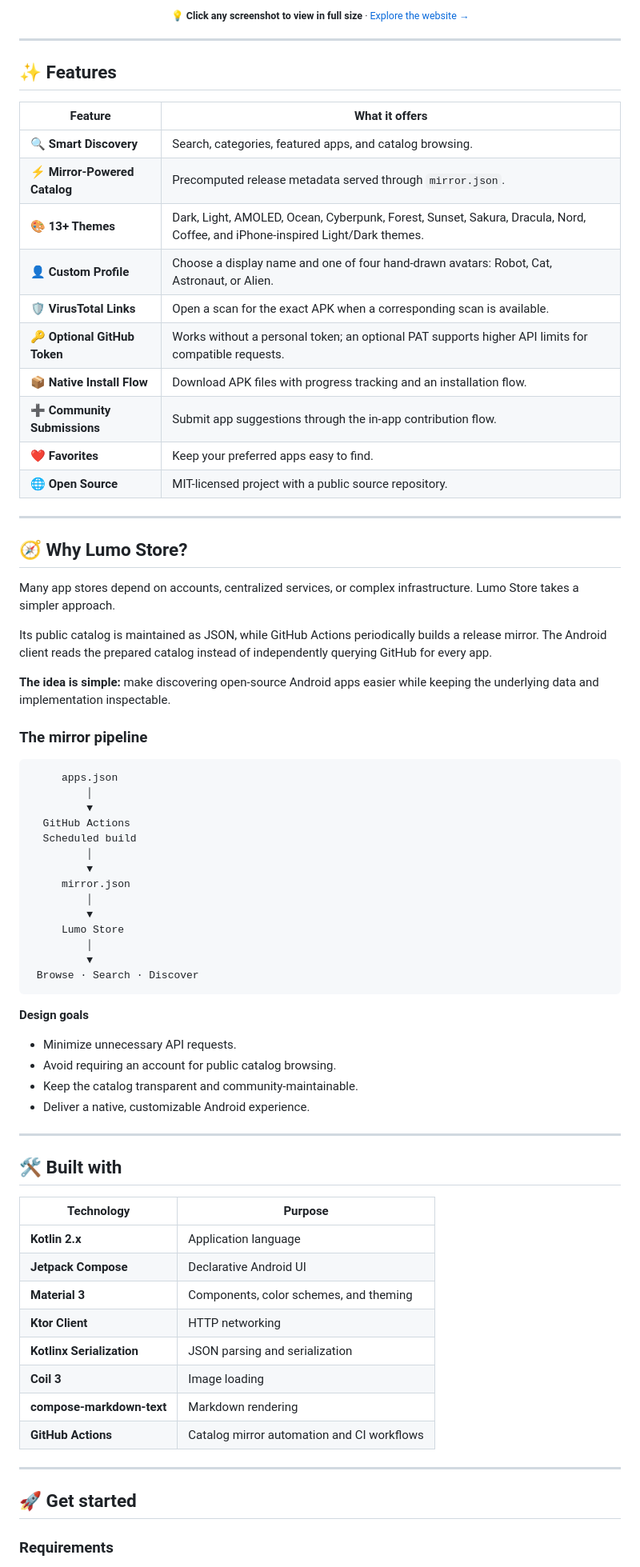
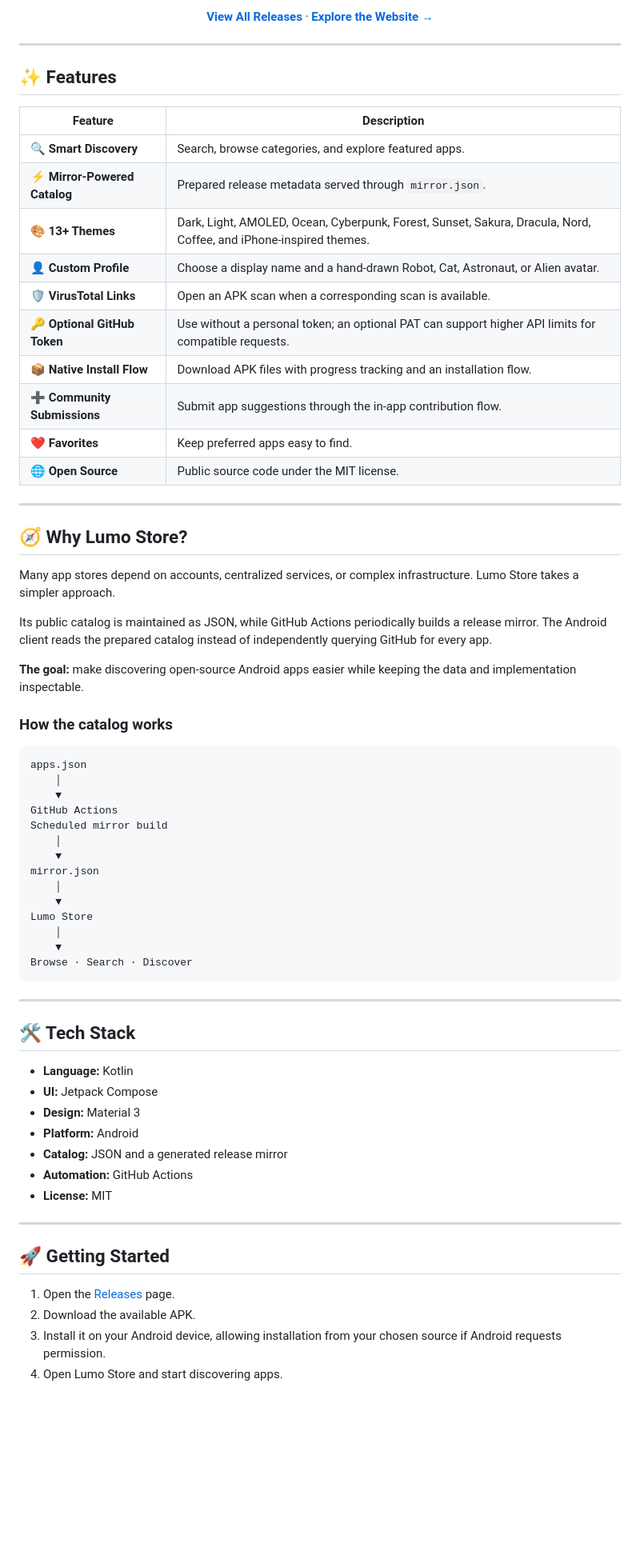
Before and after one commit to adityasaini404/LumoStore, a Markdown page: README.md, the part around one of its changes. Shown at 80% size. Rendered like a GitHub page; blank space fills up the shorter version.

Commit message:
Adjust Screenshots in proper way.

````diff
--- a/README.md
+++ b/README.md
@@ -157,7 +142,9 @@ A native experience powered by Kotlin, Jetpack Compose, and Material 3.
 
 <div align="center">
 
-<sub>💡 <b>Click any screenshot to view in full size</b> · <a href="https://adityasaini404.github.io/LumoStore/">Explore the website →</a></sub>
+<br />
+
+[**View All Releases**](https://github.com/adityasaini404/LumoStore/releases) · [**Explore the Website →**](https://adityasaini404.github.io/LumoStore/)
 
 </div>
 
@@ -165,18 +152,18 @@ A native experience powered by Kotlin, Jetpack Compose, and Material 3.
 
 ## ✨ Features
 
-| Feature | What it offers |
+| Feature | Description |
 |---|---|
-| 🔍 **Smart Discovery** | Search, categories, featured apps, and catalog browsing. |
-| ⚡ **Mirror-Powered Catalog** | Precomputed release metadata served through `mirror.json`. |
-| 🎨 **13+ Themes** | Dark, Light, AMOLED, Ocean, Cyberpunk, Forest, Sunset, Sakura, Dracula, Nord, Coffee, and iPhone-inspired Light/Dark themes. |
-| 👤 **Custom Profile** | Choose a display name and one of four hand-drawn avatars: Robot, Cat, Astronaut, or Alien. |
-| 🛡️ **VirusTotal Links** | Open a scan for the exact APK when a corresponding scan is available. |
-| 🔑 **Optional GitHub Token** | Works without a personal token; an optional PAT supports higher API limits for compatible requests. |
+| 🔍 **Smart Discovery** | Search, browse categories, and explore featured apps. |
+| ⚡ **Mirror-Powered Catalog** | Prepared release metadata served through `mirror.json`. |
+| 🎨 **13+ Themes** | Dark, Light, AMOLED, Ocean, Cyberpunk, Forest, Sunset, Sakura, Dracula, Nord, Coffee, and iPhone-inspired themes. |
+| 👤 **Custom Profile** | Choose a display name and a hand-drawn Robot, Cat, Astronaut, or Alien avatar. |
+| 🛡️ **VirusTotal Links** | Open an APK scan when a corresponding scan is available. |
+| 🔑 **Optional GitHub Token** | Use without a personal token; an optional PAT can support higher API limits for compatible requests. |
 | 📦 **Native Install Flow** | Download APK files with progress tracking and an installation flow. |
 | ➕ **Community Submissions** | Submit app suggestions through the in-app contribution flow. |
-| ❤️ **Favorites** | Keep your preferred apps easy to find. |
-| 🌐 **Open Source** | MIT-licensed project with a public source repository. |
+| ❤️ **Favorites** | Keep preferred apps easy to find. |
+| 🌐 **Open Source** | Public source code under the MIT license. |
 
 ---
 
@@ -186,52 +173,45 @@ Many app stores depend on accounts, centralized services, or complex infrastruct
 
 Its public catalog is maintained as JSON, while GitHub Actions periodically builds a release mirror. The Android client reads the prepared catalog instead of independently querying GitHub for every app.
 
-**The idea is simple:** make discovering open-source Android apps easier while keeping the underlying data and implementation inspectable.
+**The goal:** make discovering open-source Android apps easier while keeping the data and implementation inspectable.
 
-### The mirror pipeline
+### How the catalog works
 
 ```text
-     apps.json
-         │
-         ▼
-  GitHub Actions
-  Scheduled build
-         │
-         ▼
-     mirror.json
-         │
-         ▼
-     Lumo Store
-         │
-         ▼
- Browse · Search · Discover
+apps.json
+    │
+    ▼
+GitHub Actions
+Scheduled mirror build
+    │
+    ▼
+mirror.json
+    │
+    ▼
+Lumo Store
+    │
+    ▼
+Browse · Search · Discover
 ```
-
-**Design goals**
-
-- Minimize unnecessary API requests.
-- Avoid requiring an account for public catalog browsing.
-- Keep the catalog transparent and community-maintainable.
-- Deliver a native, customizable Android experience.
 
 ---
 
-## 🛠️ Built with
+## 🛠️ Tech Stack
 
-| Technology | Purpose |
-|---|---|
-| **Kotlin 2.x** | Application language |
-| **Jetpack Compose** | Declarative Android UI |
-| **Material 3** | Components, color schemes, and theming |
-| **Ktor Client** | HTTP networking |
-| **Kotlinx Serialization** | JSON parsing and serialization |
-| **Coil 3** | Image loading |
-| **compose-markdown-text** | Markdown rendering |
-| **GitHub Actions** | Catalog mirror automation and CI workflows |
+- **Language:** Kotlin
+- **UI:** Jetpack Compose
+- **Design:** Material 3
+- **Platform:** Android
+- **Catalog:** JSON and a generated release mirror
+- **Automation:** GitHub Actions
+- **License:** MIT
 
 ---
 
-## 🚀 Get started
+## 🚀 Getting Started
 
-### Requirements
+1. Open the [Releases](https://github.com/adityasaini404/LumoStore/releases) page.
+2. Download the available APK.
+3. Install it on your Android device, allowing installation from your chosen source if Android requests permission.
+4. Open Lumo Store and start discovering apps.
 
````
Also changed, not shown: other parts of README.md (+85 -212 lines).
